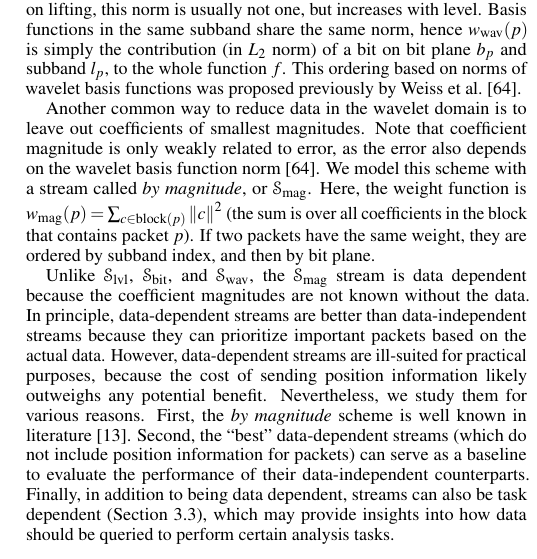
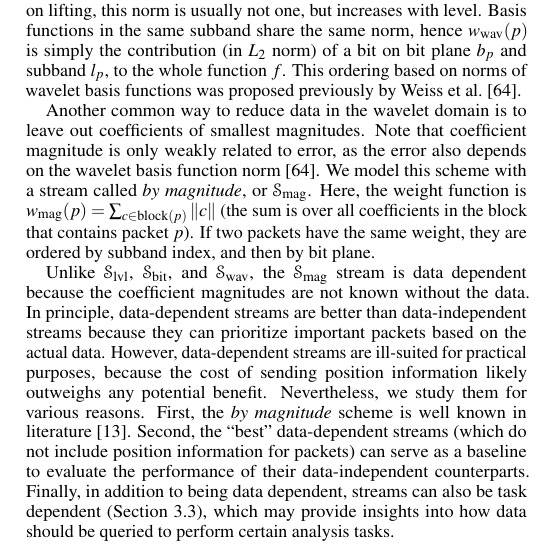
Before and after one commit to hoangthaiduong/vpc-ieeevis2018, a LaTeX document (template.tex, which reads definitions.tex): part of one column of page 4 of 11, cut so that both start at the same text. Compiled offline with pdfLaTeX.

Commit message:
small fixes

```diff
--- a/definitions.tex
+++ b/definitions.tex
@@ -152,7 +152,7 @@ Another common way to reduce data in the wavelet domain is to leave out coeffici
 magnitudes. Note that coefficient magnitude is only weakly related to error, as the error also
 depends on the wavelet basis function norm~\cite{weiss}. We model this scheme with a stream called
 \emph{by magnitude}, or \smag. Here, the weight function is $\wmag(p)=\sum_{c\in
-\text{block}(p)}\norm{c}^2$ (the sum is over all coefficients in the block that contains packet
+\text{block}(p)}\norm{c}$ (the sum is over all coefficients in the block that contains packet
 $p$). If two packets have the same weight, they are ordered by subband index, and then by bit plane.
 
 Unlike \slvl, \sbit, and \swav, the \smag stream is data dependent because the coefficient
```
Also changed, not shown: definitions.tex (3 more changed lines).
